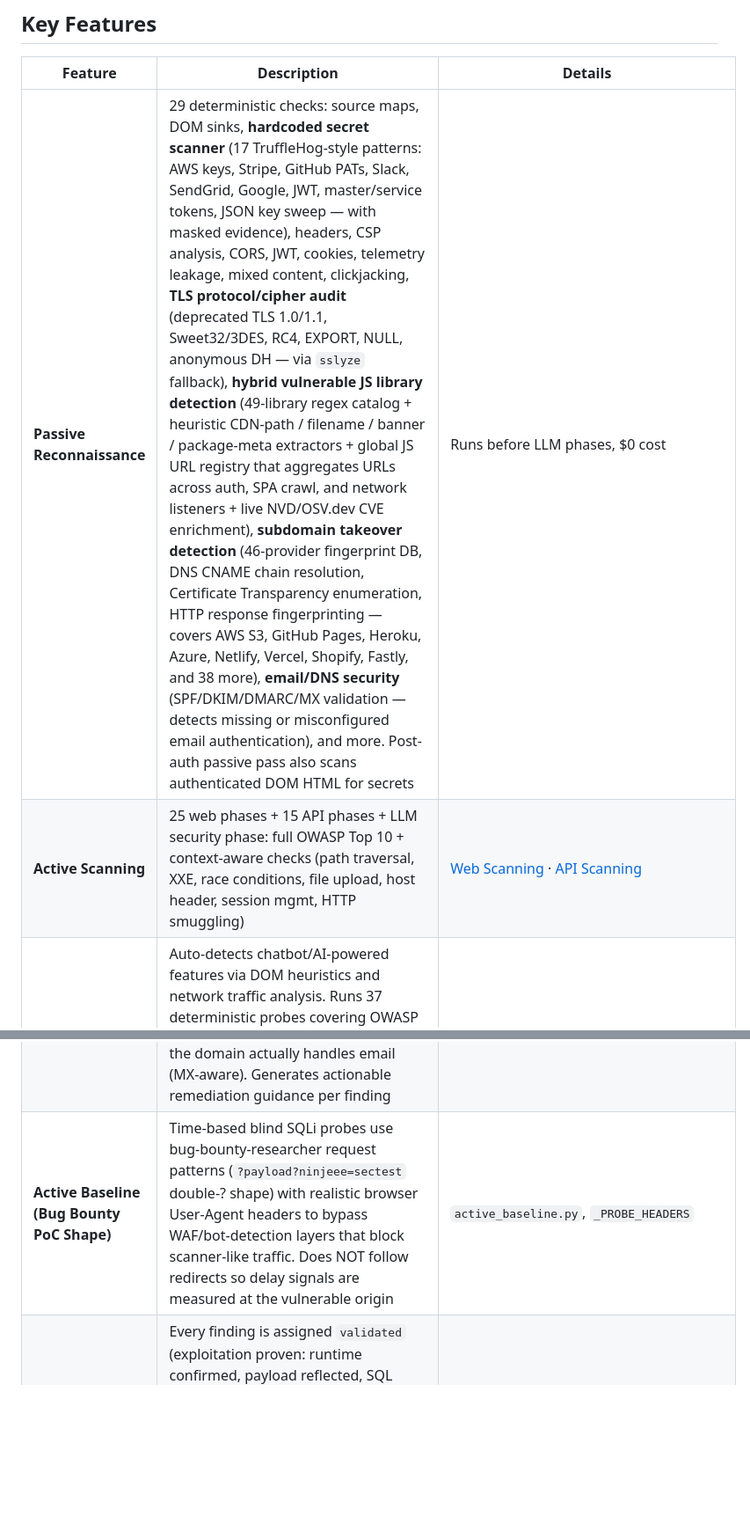
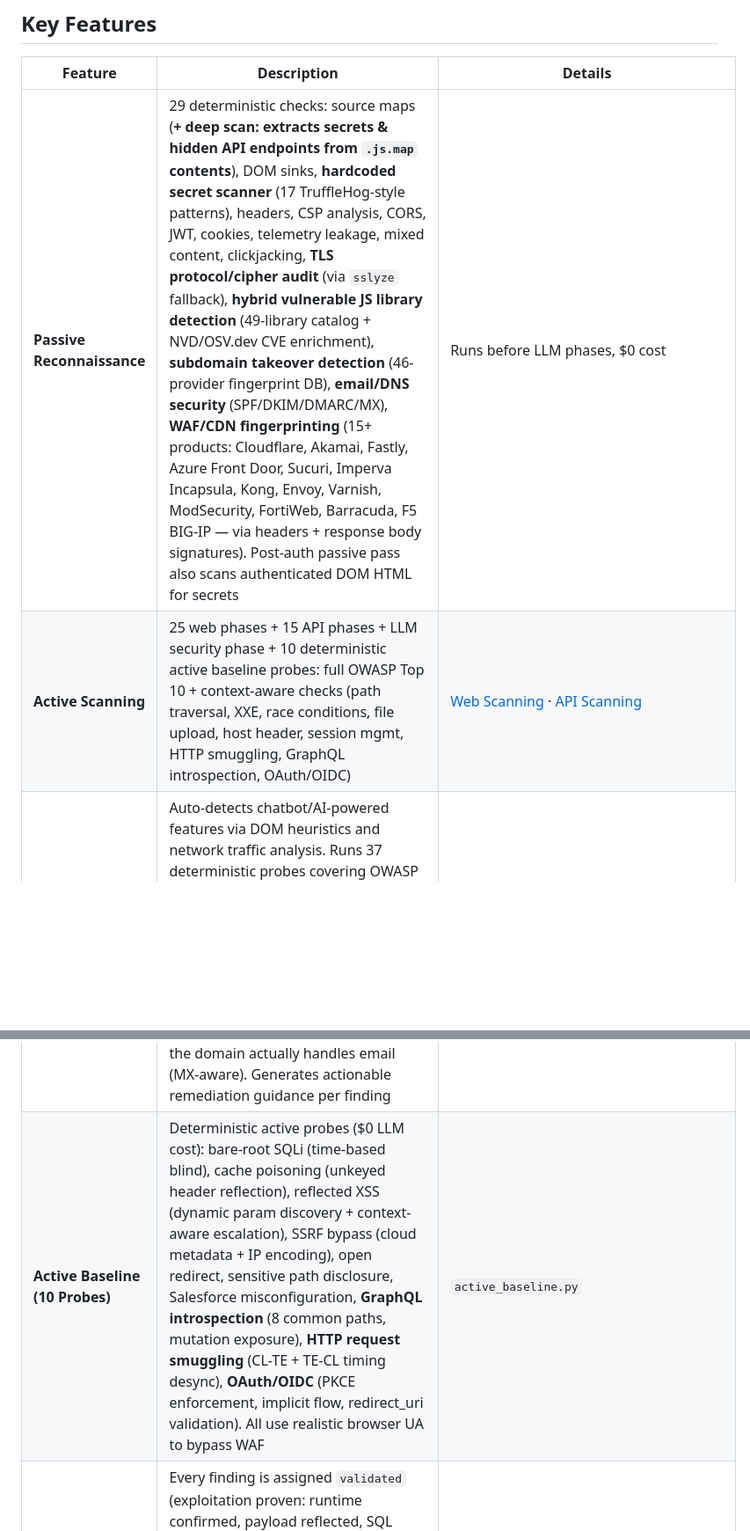
Before and after one commit to sibadakkata/ai-agentic-dast, a Markdown page: README.md, 2 parts joined by grey strips. Shown at 88% size. GitHub-like rendering; blank space fills up the shorter version.

```diff
--- a/README.md
+++ b/README.md
@@ -49,7 +49,7 @@ This loop runs up to 50 steps per phase (20–50 depending on phase complexity).
 
 | Feature | Description | Details |
 |---------|-------------|---------|
-| **Passive Reconnaissance** | 29 deterministic checks: source maps, DOM sinks, **hardcoded secret scanner** (17 TruffleHog-style patterns: AWS keys, Stripe, GitHub PATs, Slack, SendGrid, Google, JWT, master/service tokens, JSON key sweep — with masked evidence), headers, CSP analysis, CORS, JWT, cookies, telemetry leakage, mixed content, clickjacking, **TLS protocol/cipher audit** (deprecated TLS 1.0/1.1, Sweet32/3DES, RC4, EXPORT, NULL, anonymous DH — via `sslyze` fallback), **hybrid vulnerable JS library detection** (49-library regex catalog + heuristic CDN-path / filename / banner / package-meta extractors + global JS URL registry that aggregates URLs across auth, SPA crawl, and network listeners + live NVD/OSV.dev CVE enrichment), **subdomain takeover detection** (46-provider fingerprint DB, DNS CNAME chain resolution, Certificate Transparency enumeration, HTTP response fingerprinting — covers AWS S3, GitHub Pages, Heroku, Azure, Netlify, Vercel, Shopify, Fastly, and 38 more), **email/DNS security** (SPF/DKIM/DMARC/MX validation — detects missing or misconfigured email authentication), and more. Post-auth passive pass also scans authenticated DOM HTML for secrets | Runs before LLM phases, $0 cost |
-| **Active Scanning** | 25 web phases + 15 API phases + LLM security phase: full OWASP Top 10 + context-aware checks (path traversal, XXE, race conditions, file upload, host header, session mgmt, HTTP smuggling) | [Web Scanning](docs/web-scanning.md) · [API Scanning](docs/api-scanning.md) |
+| **Passive Reconnaissance** | 29 deterministic checks: source maps (**+ deep scan: extracts secrets & hidden API endpoints from `.js.map` contents**), DOM sinks, **hardcoded secret scanner** (17 TruffleHog-style patterns), headers, CSP analysis, CORS, JWT, cookies, telemetry leakage, mixed content, clickjacking, **TLS protocol/cipher audit** (via `sslyze` fallback), **hybrid vulnerable JS library detection** (49-library catalog + NVD/OSV.dev CVE enrichment), **subdomain takeover detection** (46-provider fingerprint DB), **email/DNS security** (SPF/DKIM/DMARC/MX), **WAF/CDN fingerprinting** (15+ products: Cloudflare, Akamai, Fastly, Azure Front Door, Sucuri, Imperva Incapsula, Kong, Envoy, Varnish, ModSecurity, FortiWeb, Barracuda, F5 BIG-IP — via headers + response body signatures). Post-auth passive pass also scans authenticated DOM HTML for secrets | Runs before LLM phases, $0 cost |
+| **Active Scanning** | 25 web phases + 15 API phases + LLM security phase + 10 deterministic active baseline probes: full OWASP Top 10 + context-aware checks (path traversal, XXE, race conditions, file upload, host header, session mgmt, HTTP smuggling, GraphQL introspection, OAuth/OIDC) | [Web Scanning](docs/web-scanning.md) · [API Scanning](docs/api-scanning.md) |
 | **LLM Application Security** | Auto-detects chatbot/AI-powered features via DOM heuristics and network traffic analysis. Runs 37 deterministic probes covering OWASP Top 10 for LLM Applications (LLM01 Prompt Injection, LLM02 Info Disclosure, LLM05 Output Handling, LLM06 Excessive Agency, LLM07 Prompt Leakage, LLM10 Unbounded Consumption). Optionally runs Garak (NVIDIA) probe battery for 50+ additional probe families. All detection is pattern-matching/regex -- zero LLM cost on detection side. Force with `focus_areas: ["LLM"]` | `llm_detect.py`, `llm_baseline.py`, `garak_runner.py`; Garak is optional (`pip install garak`) |
 | **Crawl-Only Profile** | Acunetix-style crawl-only scan mode: discovers URLs, SPA routes, forms, APIs, and in-scope sub-domains **without** sending attack payloads. Still runs passive recon (TLS, headers, JS CVEs) and API baseline; **body fuzzing is now correctly skipped** (was previously leaking through). Use to verify coverage before a full scan | Dashboard "Scan Profile" dropdown, `scan_profile: "crawl_only"` via API |
@@ -79,7 +80,7 @@ This loop runs up to 50 steps per phase (20–50 depending on phase complexity).
 | **Body-Fuzz Return-Shape Hardening** | `fuzz_body` early-exit paths (unparseable body, baseline failure) used to return a bare `[]` while the caller did `a, b = await fuzz_body(...)`, crashing phase 4 with `not enough values to unpack (expected 2, got 0)`. Now both early exits return `([], [])`; return type annotation corrected; 23-test scenario suite (`tests/test_scan_error_resilience.py`) audits every tuple-unpack contract in the scanner | `body_fuzzer.py`, `tests/test_body_fuzzer_return_shape.py`, `tests/test_scan_error_resilience.py` |
 | **Subdomain Takeover Detection** | Detects dangling DNS records pointing to unclaimed third-party services. 46-provider fingerprint database covering AWS S3, CloudFront, Elastic Beanstalk, GitHub Pages, Heroku, Azure (Web Apps, Blob, Traffic Manager), Netlify, Shopify, Fastly, Vercel, Google Cloud Storage, Wix, Webflow, Render, Fly.io, and 30 more. Detection via: (1) DNS CNAME chain resolution with `dnspython`, (2) NXDOMAIN detection for abandoned service instances, (3) HTTP response fingerprint matching against known takeover strings, (4) Subdomain enumeration via Certificate Transparency (crt.sh) + 75-prefix DNS wordlist. Concurrent checking with configurable semaphore | `subdomain_takeover.py`, `subdomain_enum.py`, integrated in passive recon step 26 |
 | **Email/DNS Security** | Validates email authentication configuration for the target domain: SPF record presence and enforcement level (+all/~all/-all, lookup count, multiple records), DMARC policy analysis (none/quarantine/reject, subdomain policy, pct, reporting URIs), DKIM selector probing (22 common selectors including google, selector1/2, mandrill, amazonses, sendgrid), MX record security (null MX, IP-based MX). Only flags findings when the domain actually handles email (MX-aware). Generates actionable remediation guidance per finding | `dns_security.py`, integrated in passive recon step 27 |
-| **Active Baseline (Bug Bounty PoC Shape)** | Time-based blind SQLi probes use bug-bounty-researcher request patterns (`?payload?ninjeee=sectest` double-? shape) with realistic browser User-Agent headers to bypass WAF/bot-detection layers that block scanner-like traffic. Does NOT follow redirects so delay signals are measured at the vulnerable origin | `active_baseline.py`, `_PROBE_HEADERS` |
+| **Active Baseline (10 Probes)** | Deterministic active probes ($0 LLM cost): bare-root SQLi (time-based blind), cache poisoning (unkeyed header reflection), reflected XSS (dynamic param discovery + context-aware escalation), SSRF bypass (cloud metadata + IP encoding), open redirect, sensitive path disclosure, Salesforce misconfiguration, **GraphQL introspection** (8 common paths, mutation exposure), **HTTP request smuggling** (CL-TE + TE-CL timing desync), **OAuth/OIDC** (PKCE enforcement, implicit flow, redirect_uri validation). All use realistic browser UA to bypass WAF | `active_baseline.py` |
 | **Exploitation Tiers** | Every finding is assigned `validated` (exploitation proven: runtime confirmed, payload reflected, SQL error returned) or `informational` (detected but not proven: pattern match, missing header, config check). Inspired by XBOW's "proof over probability" methodology | `_assign_exploitation_tier()` in `triage_engine.py` |
 | **Entropy-Based Secret Filtering** | Hardcoded "secrets" detected in JS are validated via Shannon entropy calculation + framework constant detection (38 known patterns: `$$ROW_INTERNAL`, `__react_devtools`, `ng-version`, etc.). Low-entropy or known-constant values are auto-classified as FALSE_POSITIVE | `_shannon_entropy()`, `_is_fake_secret()` in `triage_engine.py` |
 | **SPA Catch-All Detection** | Detects when SPAs (React/Angular/Vue) return the app shell for sensitive file paths (e.g., `/.git/HEAD` returns `index.html` with 200). Marks these as FALSE_POSITIVE instead of real file disclosure findings | Layer 0B in `triage_engine.py` |
```
Also changed, not shown: other parts of README.md (+12 -14 lines), docs/architecture.md (+3 -2 lines), docs/scanner-internals.md (+3 -3 lines).
